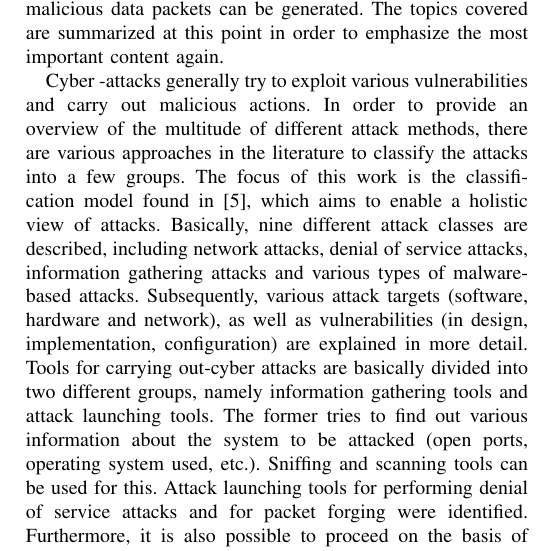
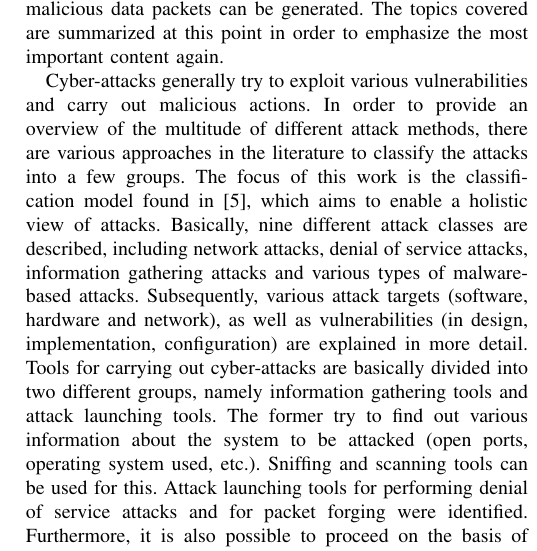
Before and after one commit to sli720/prj2_ai, a LaTeX paper (paper1/paper1.tex): part of one column of page 5 of 5, cut so that both start at the same text. Compiled offline with pdfLaTeX; a missing font is replaced by an installed copy or a similar font; a LaTeX package or settings file that is missing is left out.

Commit message:
Implemented feedback from Boris III

```diff
--- a/paper1/paper1.tex
+++ b/paper1/paper1.tex
@@ -280,8 +280,8 @@ The advantage of using this strategy is that it is not influenced by a particula
 \section{Summary and conclusion}
 Various aspects must be taken into account for the generation of realistic network traffic for the production of a dataset, which is subsequently used for supervised machine learning. In the course of this paper, cyber-attacks were explained in principle, various tools for carrying out the attacks were shown, and how realistic network traffic based on benign and malicious data packets can be generated. The topics covered are summarized at this point in order to emphasize the most important content again.
 
-Cyber -attacks generally try to exploit various vulnerabilities and carry out malicious actions. In order to provide an overview of the multitude of different attack methods, there are various approaches in the literature to classify the attacks into a few groups. The focus of this work is the classification model found in  \cite{b5}, which aims to enable a holistic view of attacks. Basically, nine different attack classes are described, including network attacks, denial of service attacks, information gathering attacks and various types of malware-based attacks. Subsequently, various attack targets (software, hardware and network), as well as vulnerabilities (in design, implementation, configuration) are explained in more detail.
-Tools for carrying out-cyber attacks are basically divided into two different groups, namely information gathering tools and attack launching tools. The former tries to find out various information about the system to be attacked (open ports, operating system used, etc.). Sniffing and scanning tools can be used for this. Attack launching tools for performing denial of service attacks and for packet forging were identified. Furthermore, it is also possible to proceed on the basis of legitimate requests on the application layer. The creation of realistic network traffic based on benign and malicious data packets is a complex undertaking. By using tools, various strategies exist to generate harmless traffic, for example by using software robots.
+Cyber-attacks generally try to exploit various vulnerabilities and carry out malicious actions. In order to provide an overview of the multitude of different attack methods, there are various approaches in the literature to classify the attacks into a few groups. The focus of this work is the classification model found in  \cite{b5}, which aims to enable a holistic view of attacks. Basically, nine different attack classes are described, including network attacks, denial of service attacks, information gathering attacks and various types of malware-based attacks. Subsequently, various attack targets (software, hardware and network), as well as vulnerabilities (in design, implementation, configuration) are explained in more detail.
+Tools for carrying out cyber-attacks are basically divided into two different groups, namely information gathering tools and attack launching tools. The former try to find out various information about the system to be attacked (open ports, operating system used, etc.). Sniffing and scanning tools can be used for this. Attack launching tools for performing denial of service attacks and for packet forging were identified. Furthermore, it is also possible to proceed on the basis of legitimate requests on the application layer. The creation of realistic network traffic based on benign and malicious data packets is a complex undertaking. By using tools, various strategies exist to generate harmless traffic, for example by using software robots.
 
 \section{Further research}
 Future work on this topic could try to look at attack methods on a more detailed level in order to provide more specific information. Furthermore, it makes sense to identify additional tools for carrying out cyber-attacks. There is also room for further research in the search for other ways of generating realistic network traffic including benign and malicious behavior.
```
Also changed, not shown: paper1/paper1.pdf.
